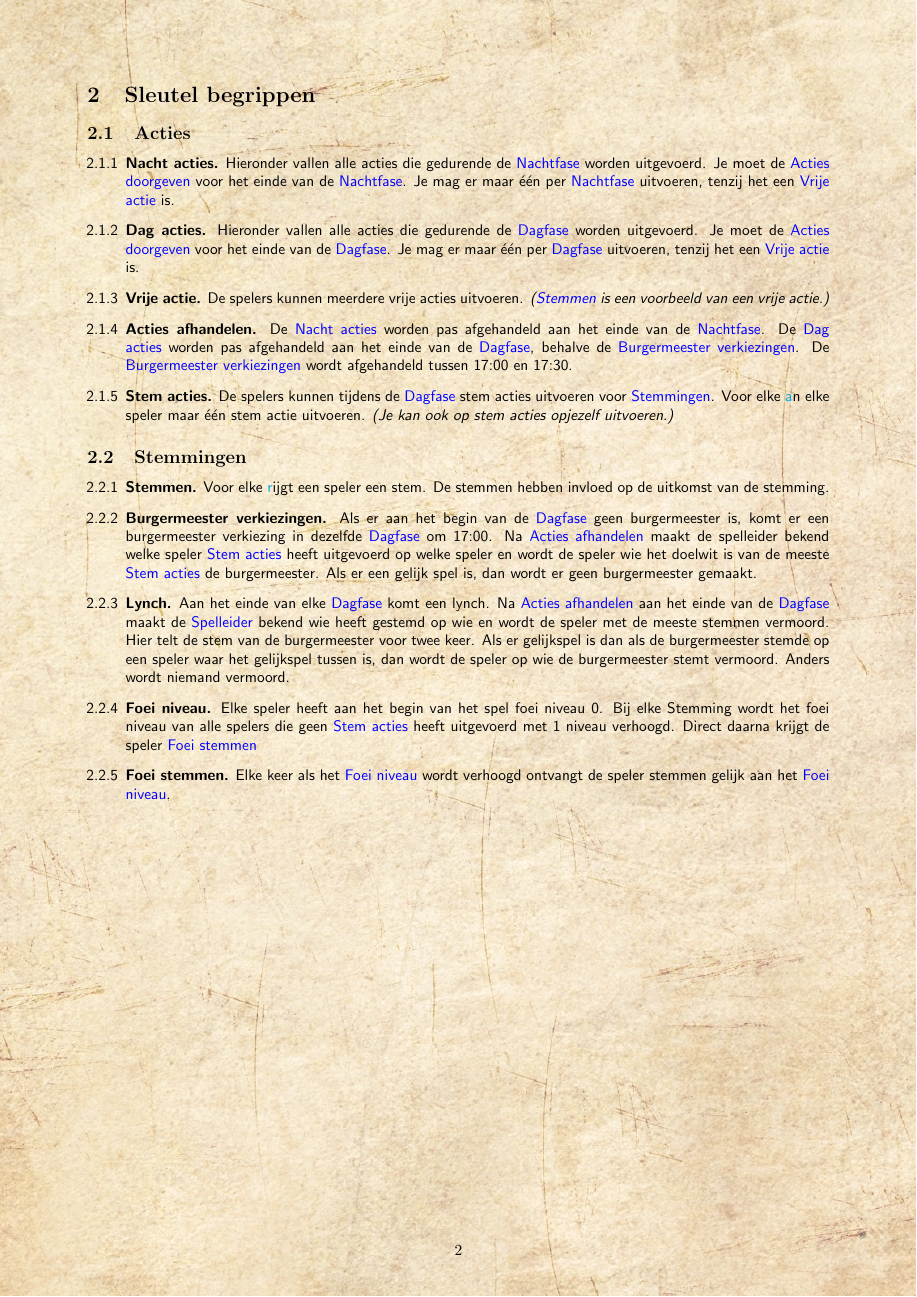
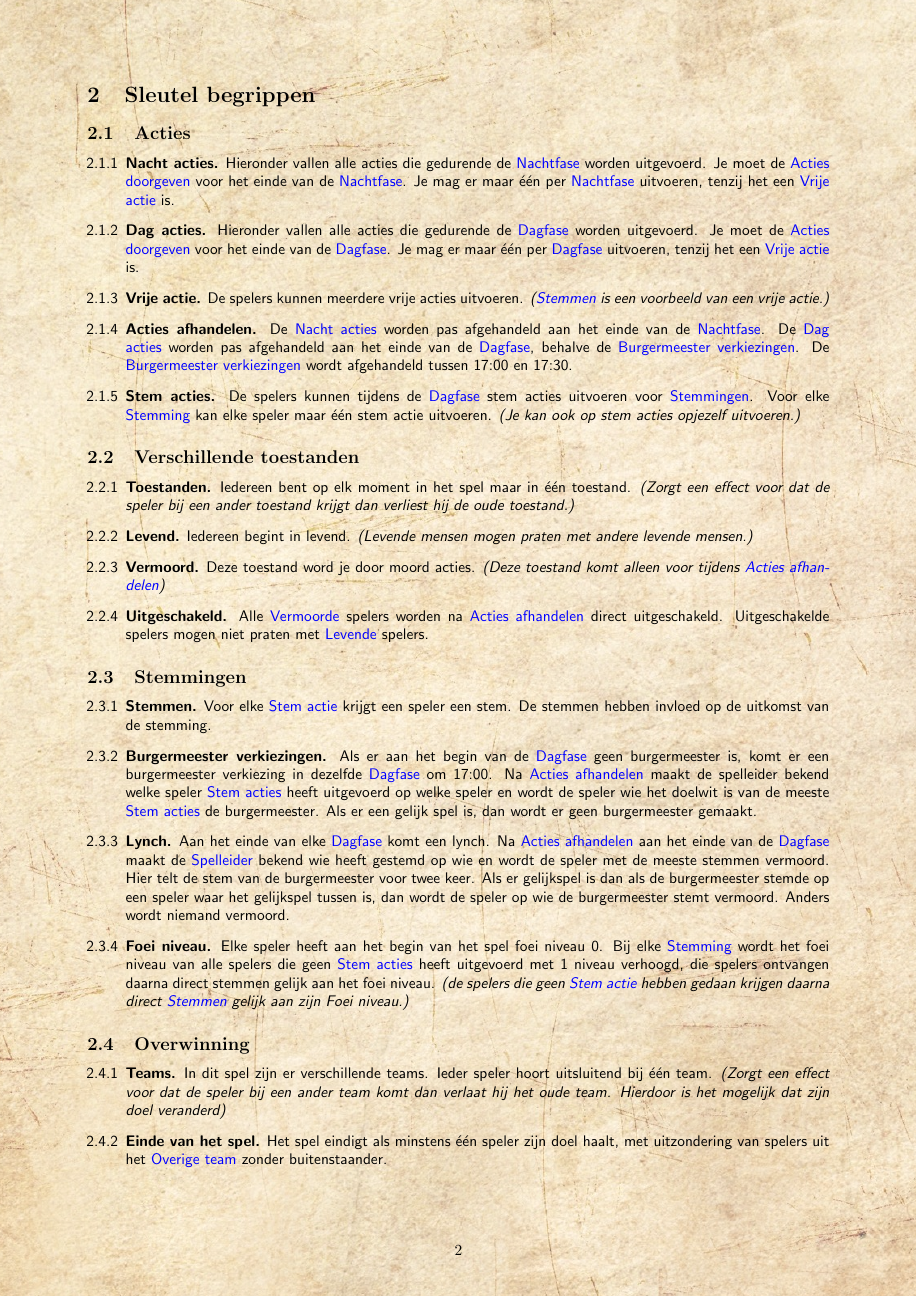
Before and after one commit to cyborggeneraal/weerwolven, a LaTeX document (regels/regels.tex): page 3 of 3 before the commit and page 3 of 4 after it. Compiled offline with pdfLaTeX.

Commit message:
overwinning en toestanden toegevoegd aan regels

```diff
--- a/regels/regels.tex
+++ b/regels/regels.tex
@@ -115,11 +115,20 @@ Gebruik deze spelregels als je specifieke spelinteracties wilt opzoeken.
     De \ruleref{Dag acties} worden pas afgehandeld aan het einde van de \ruleref{Dagfase}, behalve de \ruleref{Burgermeester verkiezingen}.
     De \ruleref{Burgermeester verkiezingen} wordt afgehandeld tussen 17:00 en 17:30.
     \ruleitem{Stem acties} De spelers kunnen tijdens de \ruleref{Dagfase} stem acties uitvoeren voor \ruleref{Stemmingen}.
-    Voor elke \hyperref{rule:Stemmingen}{Stemming} kan elke speler maar één stem actie uitvoeren. \textit{(Je kan ook op stem acties opjezelf uitvoeren.)}
+    Voor elke \hyperref[rule:Stemmingen]{Stemming} kan elke speler maar één stem actie uitvoeren. \textit{(Je kan ook op stem acties opjezelf uitvoeren.)}
+\end{rulesubsection}
+
+\begin{rulesubsection}{Verschillende toestanden}
+    \ruleitem{Toestanden} Iedereen bent op elk moment in het spel maar in één toestand.
+    \textit{(Zorgt een effect voor dat de speler bij een ander toestand krijgt dan verliest hij de oude toestand.)}
+    \ruleitem{Levend} Iedereen begint in levend. \textit{(Levende mensen mogen praten met andere levende mensen.)}
+    \ruleitem{Vermoord} Deze toestand word je door moord acties. \textit{(Deze toestand komt alleen voor tijdens \ruleref{Acties afhandelen})}
+    \ruleitem{Uitgeschakeld} Alle \hyperref[rule:Vermoord]{Vermoorde} spelers worden na \ruleref{Acties afhandelen} direct uitgeschakeld.
+    Uitgeschakelde spelers mogen niet praten met \hyperref[rule:Levend]{Levende} spelers.
 \end{rulesubsection}
 
 \begin{rulesubsection}{Stemmingen}
-    \ruleitem{Stemmen} Voor elke \hyperref{rule:Stem acties}{Stem actie} krijgt een speler een stem. De stemmen hebben invloed op de uitkomst van de stemming.
+    \ruleitem{Stemmen} Voor elke \hyperref[rule:Stem acties]{Stem actie} krijgt een speler een stem. De stemmen hebben invloed op de uitkomst van de stemming.
     \ruleitem{Burgermeester verkiezingen} Als er aan het begin van de \ruleref{Dagfase} geen burgermeester is, komt er een burgermeester verkiezing in dezelfde \ruleref{Dagfase}
     om 17:00. Na \ruleref{Acties afhandelen} maakt de spelleider bekend welke speler \ruleref{Stem acties} heeft uitgevoerd op welke speler en wordt de speler wie het doelwit
     is van de meeste \ruleref{Stem acties} de burgermeester.
@@ -128,6 +137,14 @@ Gebruik deze spelregels als je specifieke spelinteracties wilt opzoeken.
     \ruleitem{Lynch} Aan het einde van elke \ruleref{Dagfase} komt een lynch. Na \ruleref{Acties afhandelen} aan het einde van de \ruleref{Dagfase} maakt de \ruleref{Spelleider} bekend
     wie heeft gestemd op wie en wordt de speler met de meeste stemmen vermoord. Hier telt de stem van de burgermeester voor twee keer. Als er gelijkspel is dan als de burgermeester stemde
     op een speler waar het gelijkspel tussen is, dan wordt de speler op wie de burgermeester stemt vermoord. Anders wordt niemand vermoord.
-    \ruleitem{Foei niveau} Elke speler heeft aan het begin van het spel foei niveau 0. Bij elke Stemming wordt het foei niveau van alle spelers die geen \ruleref{Stem acties} heeft uitgevoerd
-    met 1 niveau verhoogd. Direct daarna krijgt de speler \ruleref{Foei stemmen}
-    \ruleitem{Foei stemmen} Elke keer als het \ruleref{Foei niveau} wordt verhoogd ontvangt de speler stemmen gelijk aan het \ruleref{Foei niveau}.
+    \ruleitem{Foei niveau} Elke speler heeft aan het begin van het spel foei niveau 0. Bij elke \hyperref[rule:Stemmingen]{Stemming} wordt het foei niveau van alle spelers die geen \ruleref{Stem acties} heeft uitgevoerd
+    met 1 niveau verhoogd, die spelers ontvangen daarna direct stemmen gelijk aan het foei niveau. \textit{(de spelers die geen \hyperref[rule:Stem acties]{Stem actie} hebben gedaan krijgen daarna direct \ruleref{Stemmen} gelijk aan zijn Foei niveau.)}
+\end{rulesubsection}
+
+\begin{rulesubsection}{Overwinning}
+    \ruleitem{Teams} In dit spel zijn er verschillende teams. Ieder speler hoort uitsluitend bij één team.
+    \textit{(Zorgt een effect voor dat de speler bij een ander team komt dan verlaat hij het oude team.
+    Hierdoor is het mogelijk dat zijn doel veranderd)}
+    \ruleitem{Einde van het spel} Het spel eindigt als minstens één speler zijn doel haalt, met uitzondering van spelers uit het \ruleref{Overige team}
+    zonder buitenstaander.
+    \ruleitem{Dorpelingen team} Het dorpelingen team is één van de \ruleref{Teams}. Alle spelers in het dorpelingen team winnen als alle spelers met
@@ -133,0 +154 @@ Gebruik deze spelregels als je specifieke spelinteracties wilt opzoeken.
+    \ruleitem{Overige team} Het overige team is één van de \ruleref{Teams}. Een speler in het overige team wint als hij zijn persoonlijke doel
```
Also changed, not shown: regels/regels.pdf, regels/regels.tex (6 more changed lines).
